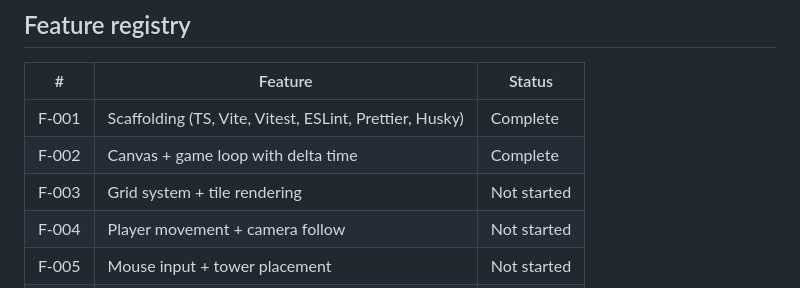
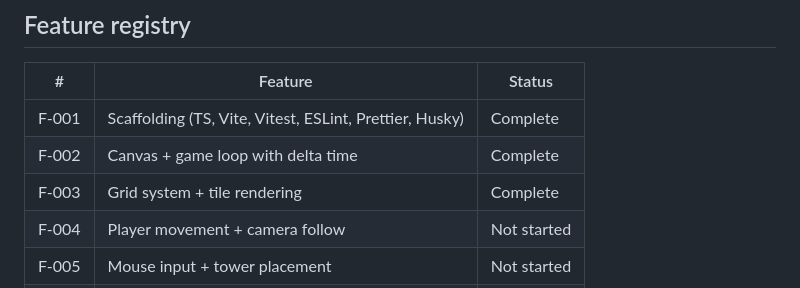
Before and after one commit to Huntling94/base-defense, a Markdown page: CLAUDE.md, the part around the change. Rendered like a GitHub page.

Commit message:
mark F-003 complete in feature registry
Co-Authored-By: Claude Opus 4.6 (1M context) <noreply@anthropic.com>

```diff
--- a/CLAUDE.md
+++ b/CLAUDE.md
@@ -240,7 +240,7 @@ Build in this order, each step playable:
 | ----- | ------------------------------------------------------- | ----------- |
 | F-001 | Scaffolding (TS, Vite, Vitest, ESLint, Prettier, Husky) | Complete    |
 | F-002 | Canvas + game loop with delta time                      | Complete    |
-| F-003 | Grid system + tile rendering                            | Not started |
+| F-003 | Grid system + tile rendering                            | Complete    |
 | F-004 | Player movement + camera follow                         | Not started |
 | F-005 | Mouse input + tower placement                           | Not started |
 | F-006 | Enemies + A\* pathfinding                               | Not started |
```
